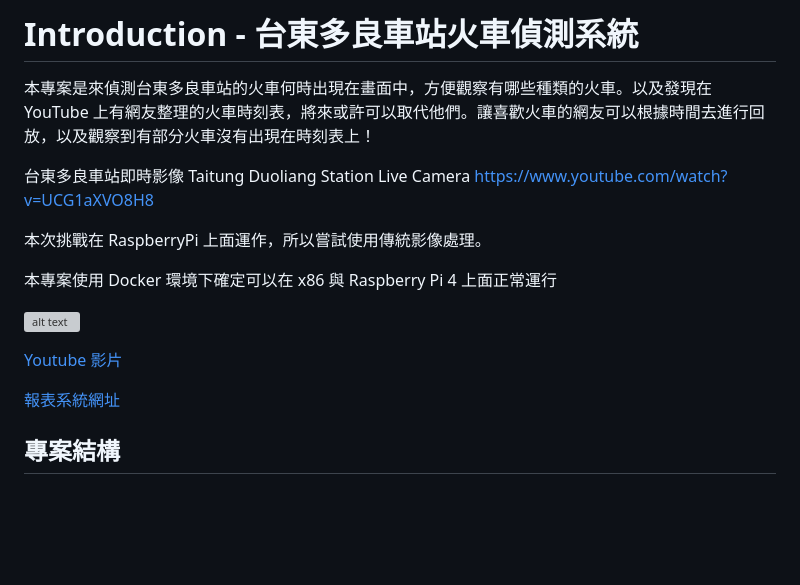
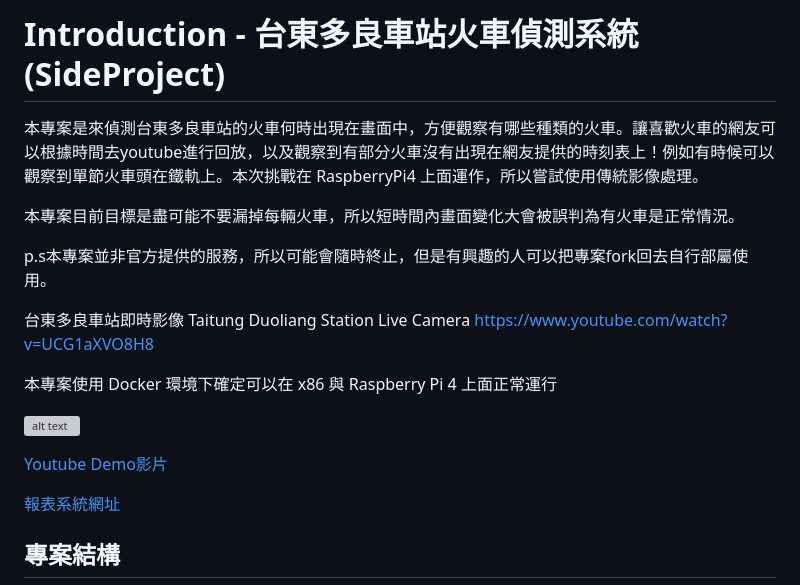
Before and after one commit to xwater8/Taitung-Duoliang-Train-Detect-System, a Markdown page: README.md, the part around the change. GitHub-like rendering; blank space fills up the shorter version; grey boxes are pictures that could not be loaded.

Commit message:
Update: update README introduction

```diff
--- a/README.md
+++ b/README.md
@@ -1,17 +1,19 @@
-# Introduction - 台東多良車站火車偵測系統
+# Introduction - 台東多良車站火車偵測系統(SideProject)
 
-本專案是來偵測台東多良車站的火車何時出現在畫面中，方便觀察有哪些種類的火車。以及發現在 YouTube 上有網友整理的火車時刻表，將來或許可以取代他們。讓喜歡火車的網友可以根據時間去進行回放，以及觀察到有部分火車沒有出現在時刻表上！
+本專案是來偵測台東多良車站的火車何時出現在畫面中，方便觀察有哪些種類的火車。讓喜歡火車的網友可以根據時間去youtube進行回放，以及觀察到有部分火車沒有出現在網友提供的時刻表上！例如有時候可以觀察到單節火車頭在鐵軌上。本次挑戰在 RaspberryPi4 上面運作，所以嘗試使用傳統影像處理。
+
+本專案目前目標是盡可能不要漏掉每輛火車，所以短時間內畫面變化大會被誤判為有火車是正常情況。
+
+p.s本專案並非官方提供的服務，所以可能會隨時終止，但是有興趣的人可以把專案fork回去自行部屬使用。
 
 台東多良車站即時影像 Taitung Duoliang Station Live Camera
 https://www.youtube.com/watch?v=UCG1aXVO8H8
-
-本次挑戰在 RaspberryPi 上面運作，所以嘗試使用傳統影像處理。
 
 本專案使用 Docker 環境下確定可以在 x86 與 Raspberry Pi 4 上面正常運行
 
 ![alt text](./docs/image.png)
 
-[Youtube 影片](https://youtu.be/V8ZHeCWi8-8)
+[Youtube Demo影片](https://youtu.be/V8ZHeCWi8-8)
 
 [報表系統網址](https://xwater8.github.io/Taitung-Duoliang-Train-Detect-System/)
 
```
